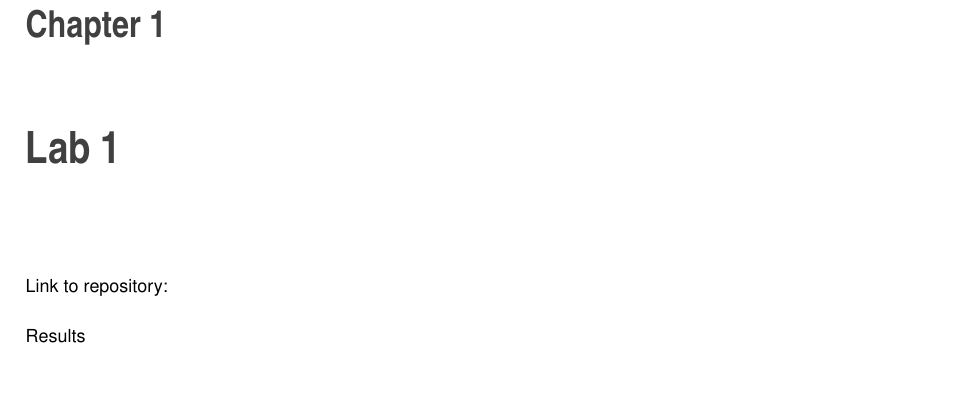
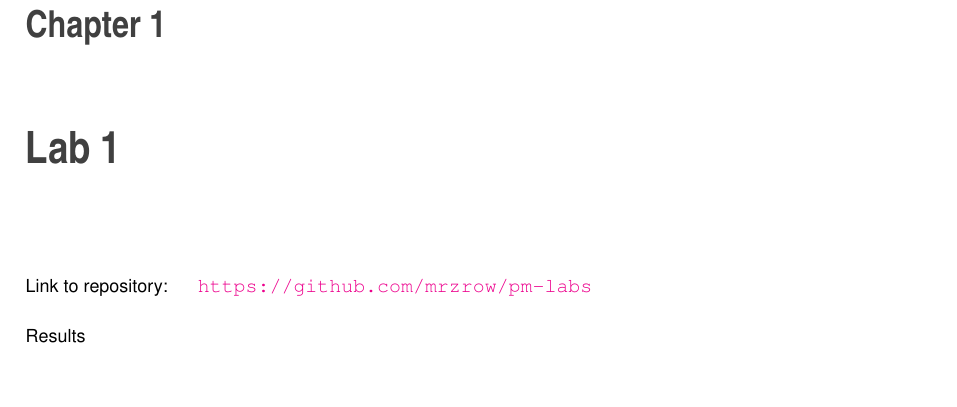
Before and after one commit to mrzrow/pm-labs, a LaTeX book (lab1/docs/latex/refman.tex, which reads lab1/docs/latex/index.tex): part of page 5 of 25, cut so that both start at the same text. Compiled offline with pdfLaTeX.

Commit message:
fixed docs

```diff
--- a/lab1/docs/latex/index.tex
+++ b/lab1/docs/latex/index.tex
@@ -1,4 +1,4 @@
-Link to repository\+:
+Link to repository\+: \href{https://github.com/mrzrow/pm-labs}{\texttt{ https\+://github.\+com/mrzrow/pm-\/labs}}
 
 Results
 \begin{DoxyImageNoCaption}
```
Also changed, not shown: lab1/docs/latex/refman.pdf (deleted), lab1/documentation.pdf, 1 other file.
